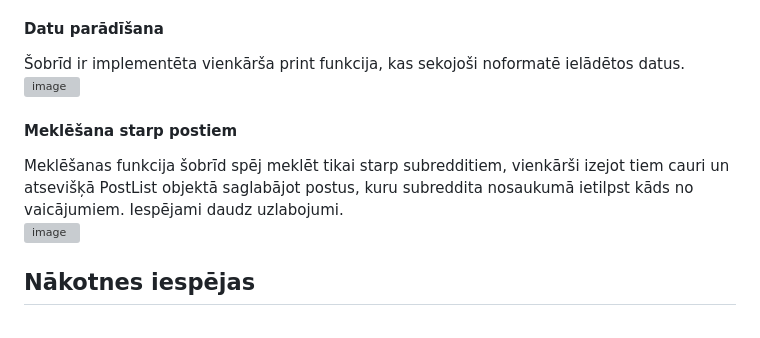
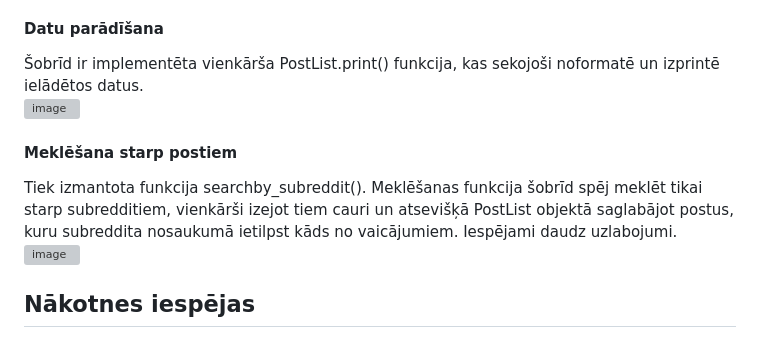
Before and after one commit to Areulius/nosleguma_projekts_rtu_pitons, a Markdown page: README.md, the part around the change. GitHub-like rendering; grey boxes are pictures that could not be loaded.

```diff
--- a/README.md
+++ b/README.md
@@ -46,11 +46,11 @@ Lai saglabātu un nolasītu datus izmantotas funkcijas append_to_file() un load_
 Ievērojama detaļa ir saistībā ar to, kādā virzienā posti tiek rakstīti un lasīti. Tie tiek rakstīti tā, lai posti, kas saglabāti pēdējie ir faila apakšā. Kaut arī PRAW datus iegūst sākot ar pašu pēdējo saglabāto postu. Tā tas tiek darīts, lai nākotnē, iegūstot saglabātos postus būtu iespējams neiet tiem visiem cauri, bet vienkārši pievienot jaunos pašā apakšā, tādējādi ievērojami ietaupot laiku, jo postu iegūšana nav pārāk ātra.
 
 #### Datu parādīšana
-Šobrīd ir implementēta vienkārša print funkcija, kas sekojoši noformatē ielādētos datus.
+Šobrīd ir implementēta vienkārša PostList.print() funkcija, kas sekojoši noformatē un izprintē ielādētos datus.
 ![image](https://github.com/user-attachments/assets/57cce701-a1ac-4cde-a0cd-83049d50772e)
 
 #### Meklēšana starp postiem
-Meklēšanas funkcija šobrīd spēj meklēt tikai starp subredditiem, vienkārši izejot tiem cauri un atsevišķā PostList objektā saglabājot postus, kuru subreddita nosaukumā ietilpst kāds no vaicājumiem. Iespējami daudz uzlabojumi.
+Tiek izmantota funkcija searchby_subreddit(). Meklēšanas funkcija šobrīd spēj meklēt tikai starp subredditiem, vienkārši izejot tiem cauri un atsevišķā PostList objektā saglabājot postus, kuru subreddita nosaukumā ietilpst kāds no vaicājumiem. Iespējami daudz uzlabojumi.
 ![image](https://github.com/user-attachments/assets/0e5625d0-353c-4d27-b727-4ccec241260d)
 
 ## Nākotnes iespējas
```
